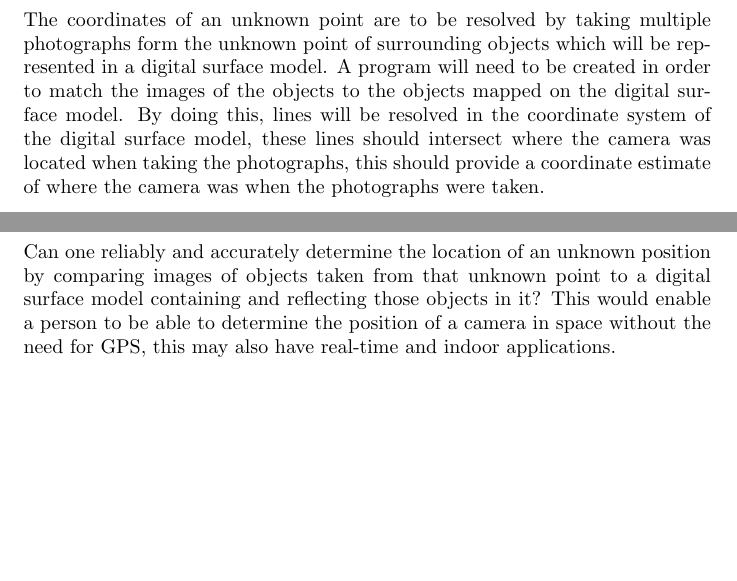
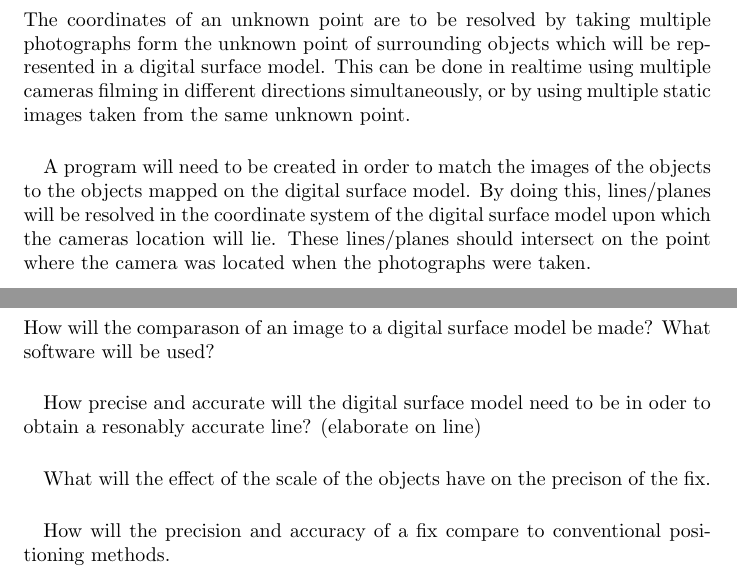
Before and after one commit to jasrusable/thesis, a LaTeX document (proposal/main.tex, which reads proposal/includes/problem_statement.tex, proposal/includes/questions.tex): two parts of pages 5 and 7 of 8, joined at a grey line, cut so that both start at the same text, the shorter picture padded with empty space. Compiled offline with pdfLaTeX.

Commit message:
more work

```diff
--- a/proposal/includes/problem_statement.tex
+++ b/proposal/includes/problem_statement.tex
@@ -1,5 +1,11 @@
-%!TEX root = main.tex
+%!TEX root = ../main.tex
 
 
 \section{Problem Statement}
-The coordinates of an unknown point are to be resolved by taking multiple photographs form the unknown point of surrounding objects which will be represented in a digital surface model. A program will need to be created in order to match the images of the objects to the objects mapped on the digital surface model. By doing this, lines will be resolved in the coordinate system of the digital surface model, these lines should intersect where the camera was located when taking the photographs, this should provide a coordinate estimate of where the camera was when the photographs were taken.
+The coordinates of an unknown point are to be resolved by taking multiple photographs form the unknown point of surrounding objects which will be represented in a digital surface model.
+This can be done in realtime using multiple cameras filming in different directions simultaneously, or by using multiple static images taken from the same unknown point.
+
+\paragraph{}
+ A program will need to be created in order to match the images of the objects to the objects mapped on the digital surface model.
+ By doing this, lines/planes will be resolved in the coordinate system of the digital surface model upon which the cameras location will lie.
+ These lines/planes should intersect on the point where the camera was located when the photographs were taken.
--- a/proposal/includes/questions.tex
+++ b/proposal/includes/questions.tex
@@ -1,6 +1,14 @@
-%!TEX root = main.tex
+%!TEX root = ../main.tex
 
 
 \section{Questions}
+How will the comparason of an image to a digital surface model be made? What software will be used?
 
-Can one reliably and accurately determine the location of an unknown position by comparing images of objects taken from that unknown point to a digital surface model containing and reflecting those objects in it? This would enable a person to be able to determine the position of a camera in space without the need for GPS, this may also have real-time and indoor applications.
+\paragraph{}
+How precise and accurate will the digital surface model need to be in oder to obtain a resonably accurate line? (elaborate on line)
+
+\paragraph{}
+What will the effect of the scale of the objects have on the precison of the fix.
+
+\paragraph{}
+How will the precision and accuracy of a fix compare to conventional positioning methods.
```
Also changed, not shown: proposal/includes/abstract.tex (+4 -2 lines), proposal/includes/background.tex (+7 -4 lines), proposal/includes/methodology.tex (+1 -1 lines), proposal/includes/objectives.tex (+3 -2 lines), proposal/main.pdf, 6 other files.
